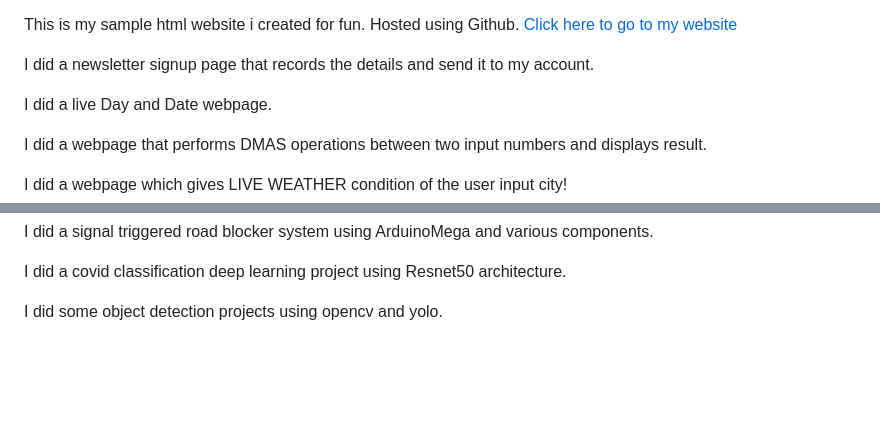
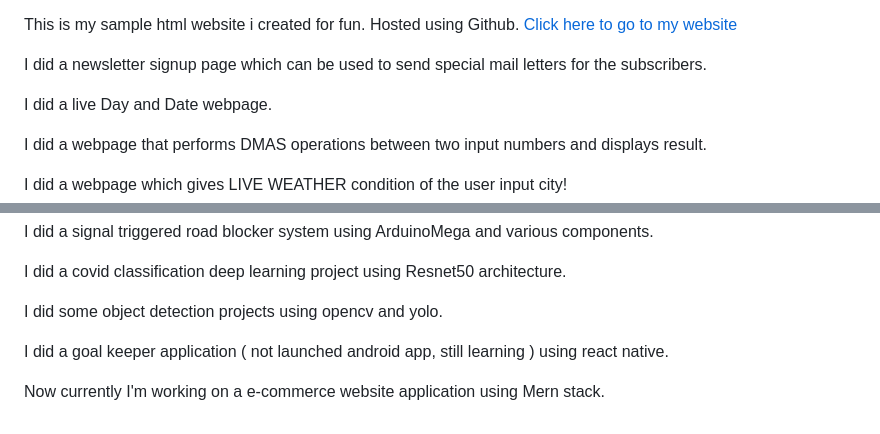
Before and after one commit to RajeshHsejar27/RajeshHsejar27, a Markdown page: Readme.md, 2 parts joined by grey strips. Drawn GitHub-style; blank space fills up the shorter version.

```diff
--- a/Know_me!.md
+++ b/Readme.md
@@ -33,7 +33,7 @@ I have attached a readme file and screenshots of the working demo for each proje
 This is my sample html website i created for fun. Hosted using Github.
 [Click here to go to my website](https://rajeshhsejar27.github.io/RajeshHsejar27/)
 
-I did a newsletter signup page that records the details and send it to my account.
+I did a newsletter signup page which can be used to send special mail letters for the subscribers.
 
 I did a live Day and Date webpage.
 
@@ -50,3 +50,7 @@ I did a signal triggered road blocker system using ArduinoMega and various compo
 I did a covid classification deep learning project using Resnet50 architecture.
 
 I did some object detection projects using opencv and yolo.
+
+I did a goal keeper application ( not launched android app, still learning ) using react native.
+
+Now currently I'm working on a e-commerce website application using Mern stack.
```
